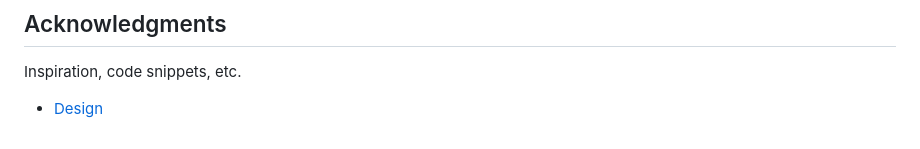
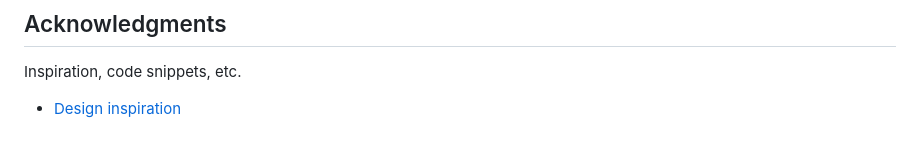
Before and after one commit to prosmaw/gemini_todo_list, a Markdown page: README.md, the part around the change. Rendered like a GitHub page.

```diff
--- a/README.md
+++ b/README.md
@@ -69,4 +69,4 @@ This project is licensed under the [NAME HERE] License - see the LICENSE.md file
 ## Acknowledgments
 
 Inspiration, code snippets, etc.
-* [Design](https://dribbble.com/shots/20166390--29-Mobile-App-Concept)
+* [Design inspiration](https://dribbble.com/shots/20166390--29-Mobile-App-Concept)
```
